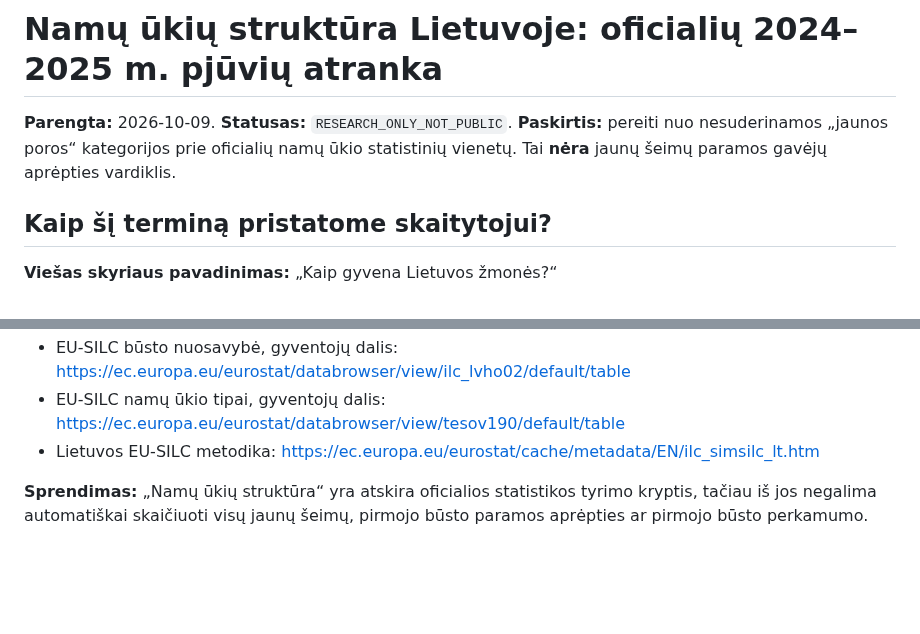
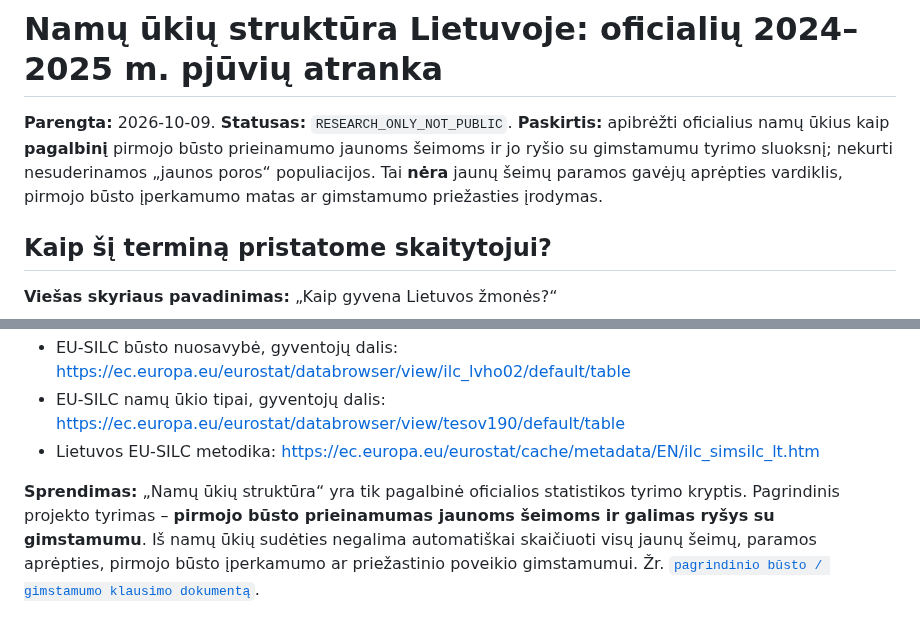
Before and after one commit to olemoz1977/Demografin-situacija, a Markdown page: research/households-official-2024-2025-audit.md, 2 parts joined by grey strips. Rendered like a GitHub page; blank space fills up the shorter version.

Commit message:
research: position household composition as supporting evidence only

```diff
--- a/research/households-official-2024-2025-audit.md
+++ b/research/households-official-2024-2025-audit.md
@@ -1,6 +1,6 @@
 # Namų ūkių struktūra Lietuvoje: oficialių 2024–2025 m. pjūvių atranka
 
-**Parengta:** 2026-10-09. **Statusas:** `RESEARCH_ONLY_NOT_PUBLIC`. **Paskirtis:** pereiti nuo nesuderinamos „jaunos poros“ kategorijos prie oficialių namų ūkio statistinių vienetų. Tai **nėra** jaunų šeimų paramos gavėjų aprėpties vardiklis.
+**Parengta:** 2026-10-09. **Statusas:** `RESEARCH_ONLY_NOT_PUBLIC`. **Paskirtis:** apibrėžti oficialius namų ūkius kaip **pagalbinį** pirmojo būsto prieinamumo jaunoms šeimoms ir jo ryšio su gimstamumu tyrimo sluoksnį; nekurti nesuderinamos „jaunos poros“ populiacijos. Tai **nėra** jaunų šeimų paramos gavėjų aprėpties vardiklis, pirmojo būsto įperkamumo matas ar gimstamumo priežasties įrodymas.
 
 ## Kaip šį terminą pristatome skaitytojui?
 
@@ -75,4 +75,4 @@ Eurostat `ilc_lvph02` Lietuvai:
 - EU-SILC namų ūkio tipai, gyventojų dalis: https://ec.europa.eu/eurostat/databrowser/view/tesov190/default/table
 - Lietuvos EU-SILC metodika: https://ec.europa.eu/eurostat/cache/metadata/EN/ilc_simsilc_lt.htm
 
-**Sprendimas:** „Namų ūkių struktūra“ yra atskira oficialios statistikos tyrimo kryptis, tačiau iš jos negalima automatiškai skaičiuoti visų jaunų šeimų, pirmojo būsto paramos aprėpties ar pirmojo būsto perkamumo.
+**Sprendimas:** „Namų ūkių struktūra“ yra tik pagalbinė oficialios statistikos tyrimo kryptis. Pagrindinis projekto tyrimas – **pirmojo būsto prieinamumas jaunoms šeimoms ir galimas ryšys su gimstamumu**. Iš namų ūkių sudėties negalima automatiškai skaičiuoti visų jaunų šeimų, paramos aprėpties, pirmojo būsto įperkamumo ar priežastinio poveikio gimstamumui. Žr. [`pagrindinio būsto / gimstamumo klausimo dokumentą`](housing-first-home-fertility-question-2024-2025.md).
```
